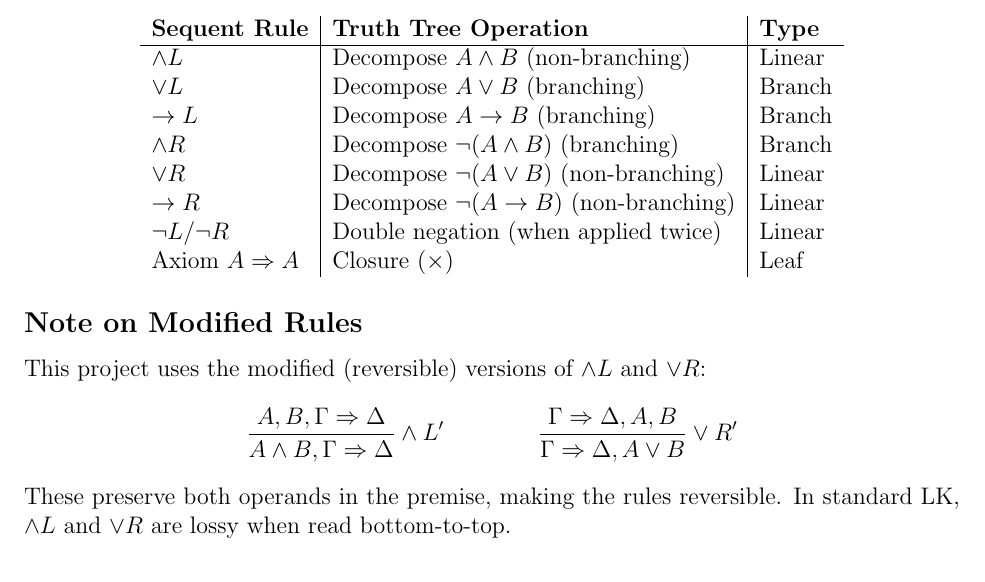
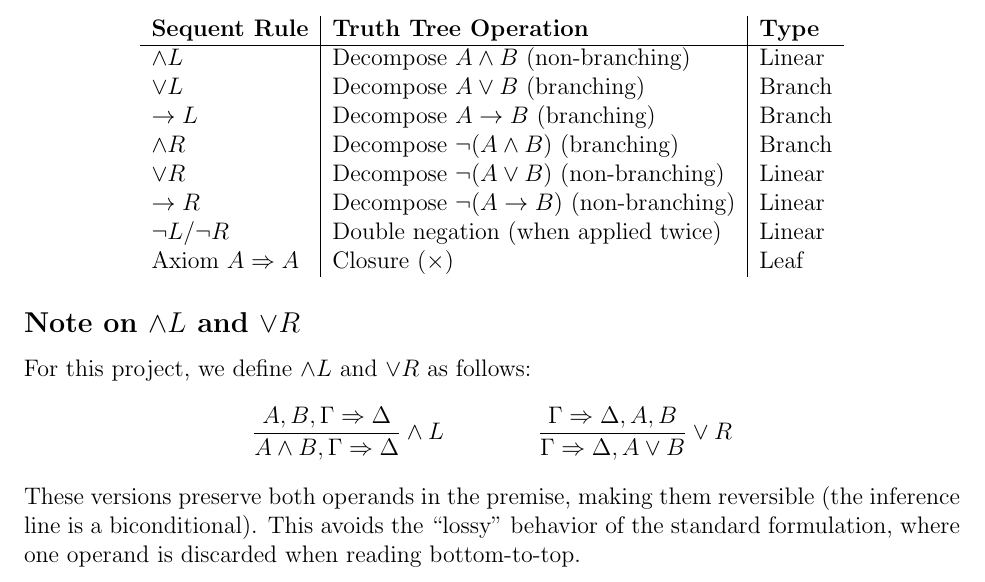
Before and after one commit to 404Naz/Two-Sided-Sequent-Systems-and-Truth-Trees, a LaTeX document (SequentSystemsAndTruthTrees.tex): part of page 6 of 6, cut so that both start at the same text. Compiled offline with pdfLaTeX.

Commit message:
Add files via upload

```diff
--- a/SequentSystemsAndTruthTrees.tex
+++ b/SequentSystemsAndTruthTrees.tex
@@ -260,14 +260,14 @@ Axiom $A \sep A$ & Closure ($\times$) & Leaf \\
 \end{tabular}
 \end{center}
 
-\subsection*{Note on Modified Rules}
+\subsection*{Note on $\land L$ and $\lor R$}
 
-This project uses the modified (reversible) versions of $\land L$ and $\lor R$:
+For this project, we define $\land L$ and $\lor R$ as follows:
 \[
-\frac{A, B, \Gamma \sep \Delta}{A \land B, \Gamma \sep \Delta} \land L'
+\frac{A, B, \Gamma \sep \Delta}{A \land B, \Gamma \sep \Delta} \land L
 \qquad \qquad
-\frac{\Gamma \sep \Delta, A, B}{\Gamma \sep \Delta, A \lor B} \lor R'
+\frac{\Gamma \sep \Delta, A, B}{\Gamma \sep \Delta, A \lor B} \lor R
 \]
-These preserve both operands in the premise, making the rules reversible. In standard LK, $\land L$ and $\lor R$ are lossy when read bottom-to-top.
+These versions preserve both operands in the premise, making them reversible (the inference line is a biconditional). This avoids the ``lossy'' behavior of the standard formulation, where one operand is discarded when reading bottom-to-top.
 
 \end{document}
```
Also changed, not shown: SequentSystemsAndTruthTrees.pdf.
